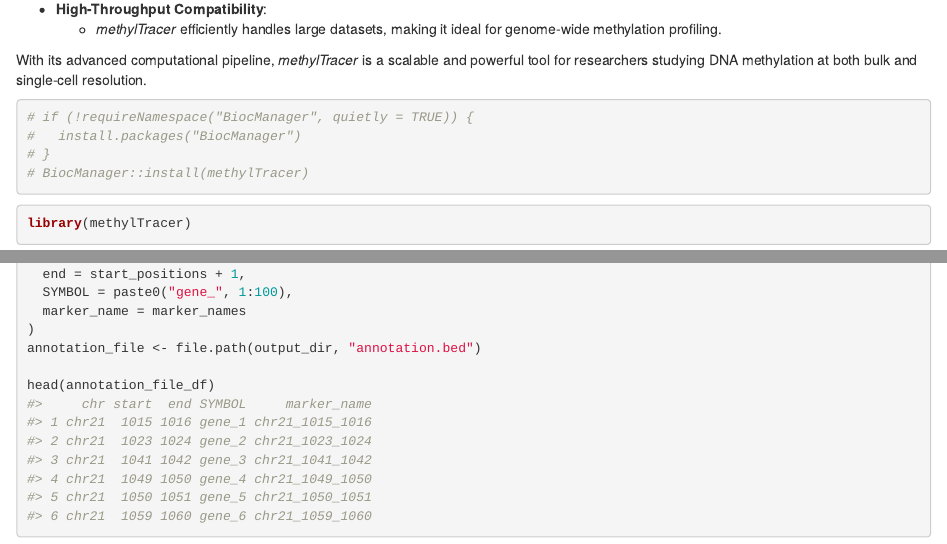
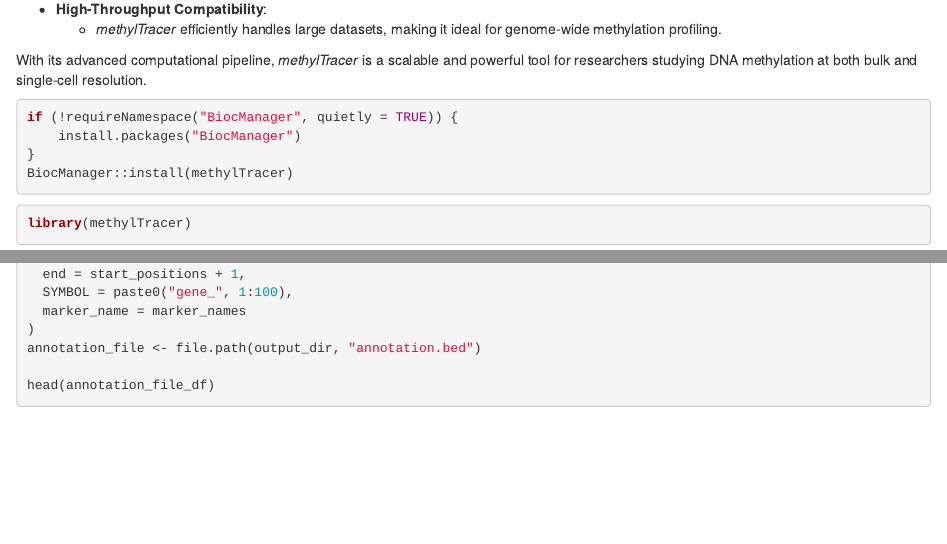
Before and after one commit to zetian-jia/methylTracer, an R Markdown document (vignettes/methylTracer.Rmd): the page in a window 1100 px wide, from 540 px down, and a second part further down, joined at a grey line. Rendered offline with R 4.5, knitr and Pandoc, with nearby package versions; drawn as R Markdown's standard HTML page in place of the format the file asks for; some code elsewhere in the file could not run offline.

Commit message:
bioconductor v0.99.0

````diff
--- a/vignettes/methylTracer.Rmd
+++ b/vignettes/methylTracer.Rmd
@@ -66,10 +66,10 @@
 
 
 ```{r}
-# if (!requireNamespace("BiocManager", quietly = TRUE)) {
-#   install.packages("BiocManager")
-# }
-# BiocManager::install(methylTracer)
+if (!requireNamespace("BiocManager", quietly = TRUE)) {
+    install.packages("BiocManager")
+}
+BiocManager::install(methylTracer)
 ```
 
 ```{r}
````
Also changed, not shown: LICENSE.md (deleted), README.md, vignettes/methylTracer.Rmd (6 more changed lines).
